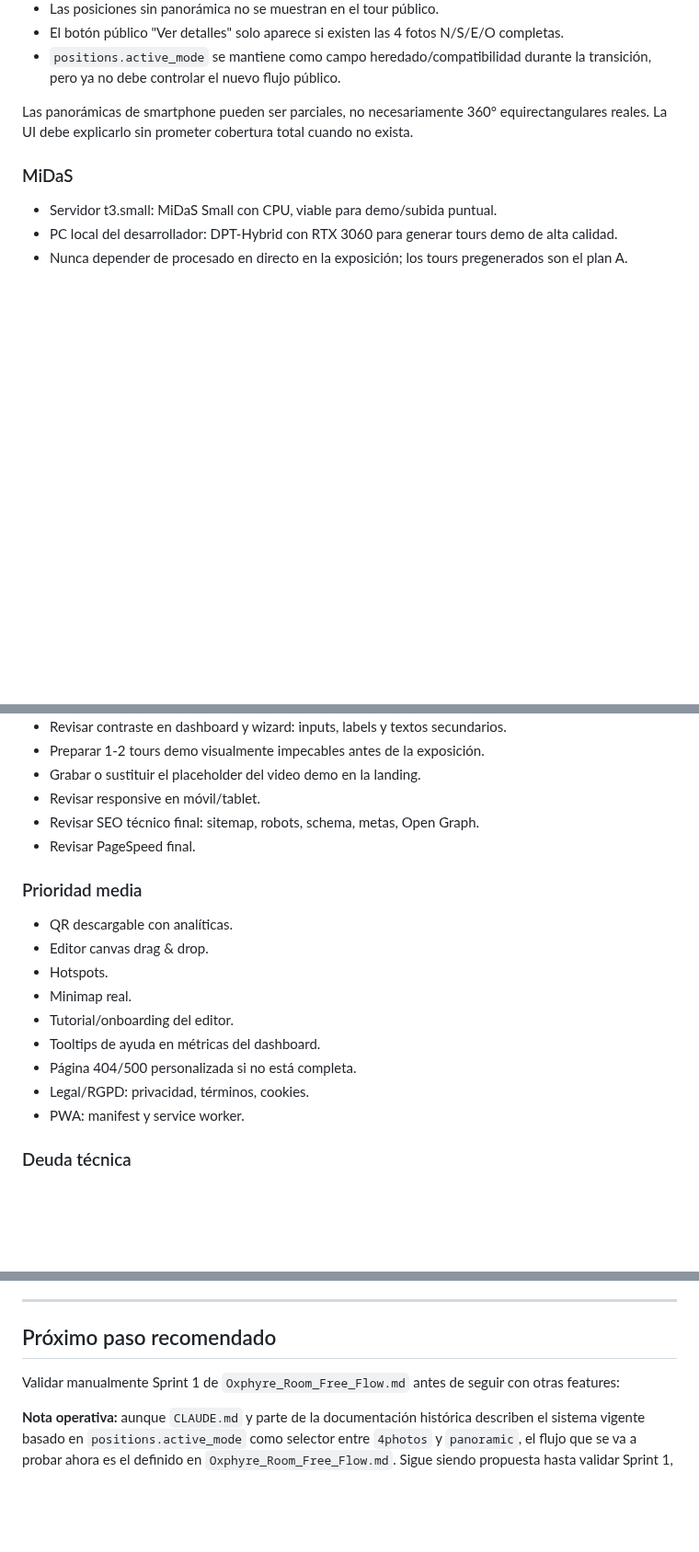
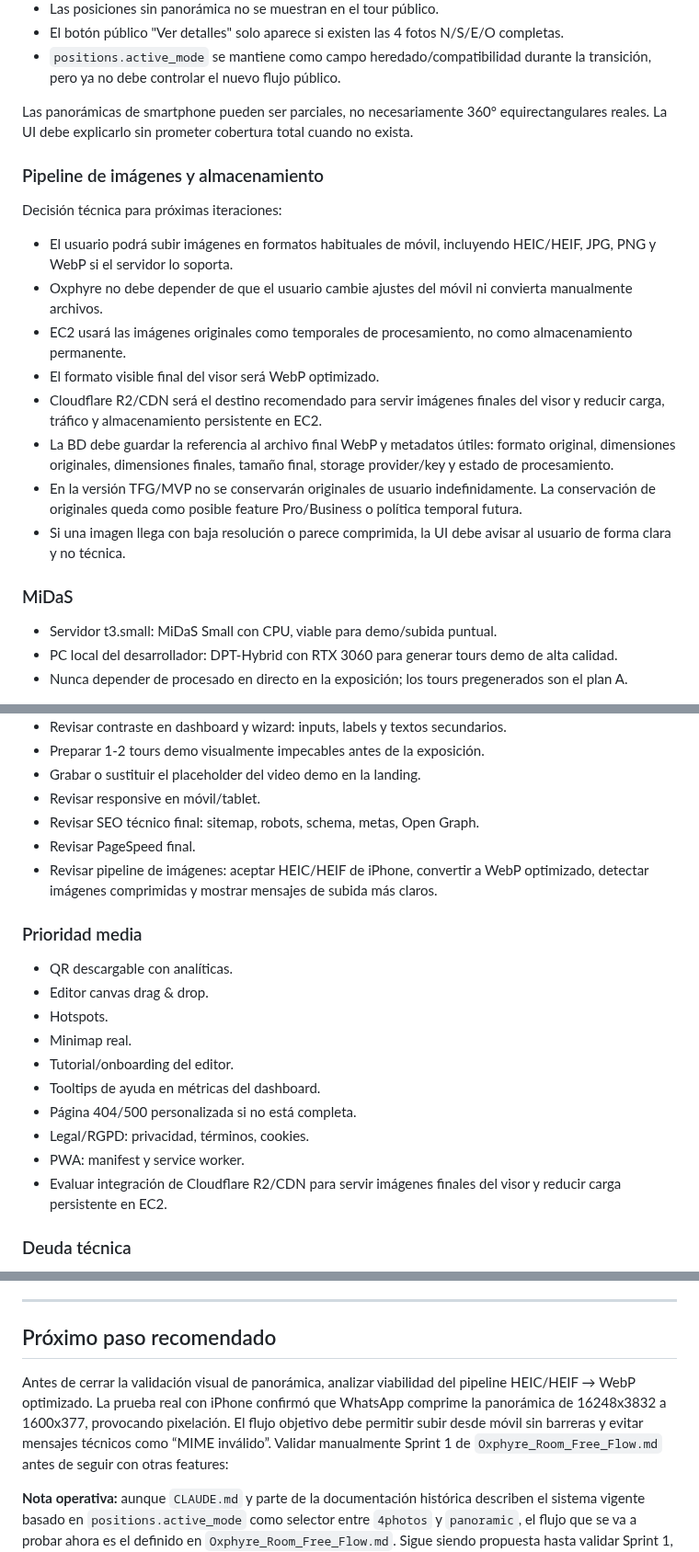
Before and after one commit to DaaniMM/oxphyre, a Markdown page: AI_SYNC.md, 3 parts joined by grey strips. Shown at 92% size. GitHub-like rendering; blank space fills up the shorter version.

Commit message:
AI_SYNC actualizado

```diff
--- a/AI_SYNC.md
+++ b/AI_SYNC.md
@@ -82,6 +82,18 @@ Sprint 1 implementado, pendiente de validación manual:
 
 Las panorámicas de smartphone pueden ser parciales, no necesariamente 360° equirectangulares reales. La UI debe explicarlo sin prometer cobertura total cuando no exista.
 
+### Pipeline de imágenes y almacenamiento
+
+Decisión técnica para próximas iteraciones:
+- El usuario podrá subir imágenes en formatos habituales de móvil, incluyendo HEIC/HEIF, JPG, PNG y WebP si el servidor lo soporta.
+- Oxphyre no debe depender de que el usuario cambie ajustes del móvil ni convierta manualmente archivos.
+- EC2 usará las imágenes originales como temporales de procesamiento, no como almacenamiento permanente.
+- El formato visible final del visor será WebP optimizado.
+- Cloudflare R2/CDN será el destino recomendado para servir imágenes finales del visor y reducir carga, tráfico y almacenamiento persistente en EC2.
+- La BD debe guardar la referencia al archivo final WebP y metadatos útiles: formato original, dimensiones originales, dimensiones finales, tamaño final, storage provider/key y estado de procesamiento.
+- En la versión TFG/MVP no se conservarán originales de usuario indefinidamente. La conservación de originales queda como posible feature Pro/Business o política temporal futura.
+- Si una imagen llega con baja resolución o parece comprimida, la UI debe avisar al usuario de forma clara y no técnica.
+
 ### MiDaS
 - Servidor t3.small: MiDaS Small con CPU, viable para demo/subida puntual.
 - PC local del desarrollador: DPT-Hybrid con RTX 3060 para generar tours demo de alta calidad.
@@ -163,6 +175,7 @@ Todos los SELECT de esos modelos deben filtrar `deleted_at IS NULL`.
 - Revisar responsive en móvil/tablet.
 - Revisar SEO técnico final: sitemap, robots, schema, metas, Open Graph.
 - Revisar PageSpeed final.
+- Revisar pipeline de imágenes: aceptar HEIC/HEIF de iPhone, convertir a WebP optimizado, detectar imágenes comprimidas y mostrar mensajes de subida más claros.
 
 ### Prioridad media
 - QR descargable con analíticas.
@@ -174,6 +187,7 @@ Todos los SELECT de esos modelos deben filtrar `deleted_at IS NULL`.
 - Página 404/500 personalizada si no está completa.
 - Legal/RGPD: privacidad, términos, cookies.
 - PWA: manifest y service worker.
+- Evaluar integración de Cloudflare R2/CDN para servir imágenes finales del visor y reducir carga persistente en EC2.
 
 ### Deuda técnica
 - Unificar métodos duplicados de controllers en BaseController.
@@ -206,6 +220,7 @@ Sesión anterior importante:
 
 ## Próximo paso recomendado
 
+Antes de cerrar la validación visual de panorámica, analizar viabilidad del pipeline HEIC/HEIF → WebP optimizado. La prueba real con iPhone confirmó que WhatsApp comprime la panorámica de 16248x3832 a 1600x377, provocando pixelación. El flujo objetivo debe permitir subir desde móvil sin barreras y evitar mensajes técnicos como “MIME inválido”.
 Validar manualmente Sprint 1 de `Oxphyre_Room_Free_Flow.md` antes de seguir con otras features:
 
 **Nota operativa:** aunque `CLAUDE.md` y parte de la documentación histórica describen el sistema vigente basado en `positions.active_mode` como selector entre `4photos` y `panoramic`, el flujo que se va a probar ahora es el definido en `Oxphyre_Room_Free_Flow.md`. Sigue siendo propuesta hasta validar Sprint 1, pero es la referencia operativa actual para la siguiente implementación.
```
